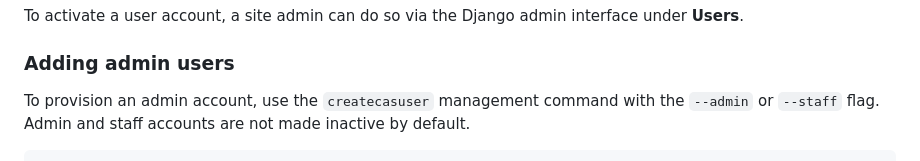
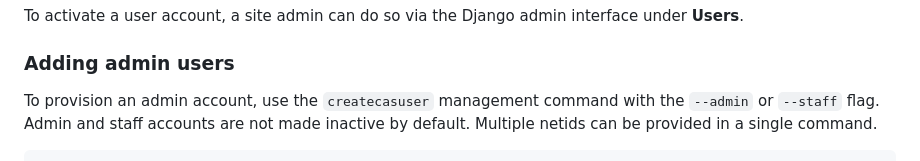
Before and after one commit to Princeton-CDH/htr2hpc, a Markdown page: README.md, the part around one of its changes. Drawn GitHub-style.

Commit message:
Update README: note that multiple netids can be passed to createcasuser

````diff
--- a/README.md
+++ b/README.md
@@ -138,6 +138,6 @@ To activate a user account, a site admin can do so via the Django admin interfac
 
 ### Adding admin users
 
-To provision an admin account, use the `createcasuser` management command with the `--admin` or `--staff` flag. Admin and staff accounts are not made inactive by default.
+To provision an admin account, use the `createcasuser` management command with the `--admin` or `--staff` flag. Admin and staff accounts are not made inactive by default. Multiple netids can be provided in a single command.
 
 ```sh
````
Also changed, not shown: other parts of README.md (+2 -2 lines).
